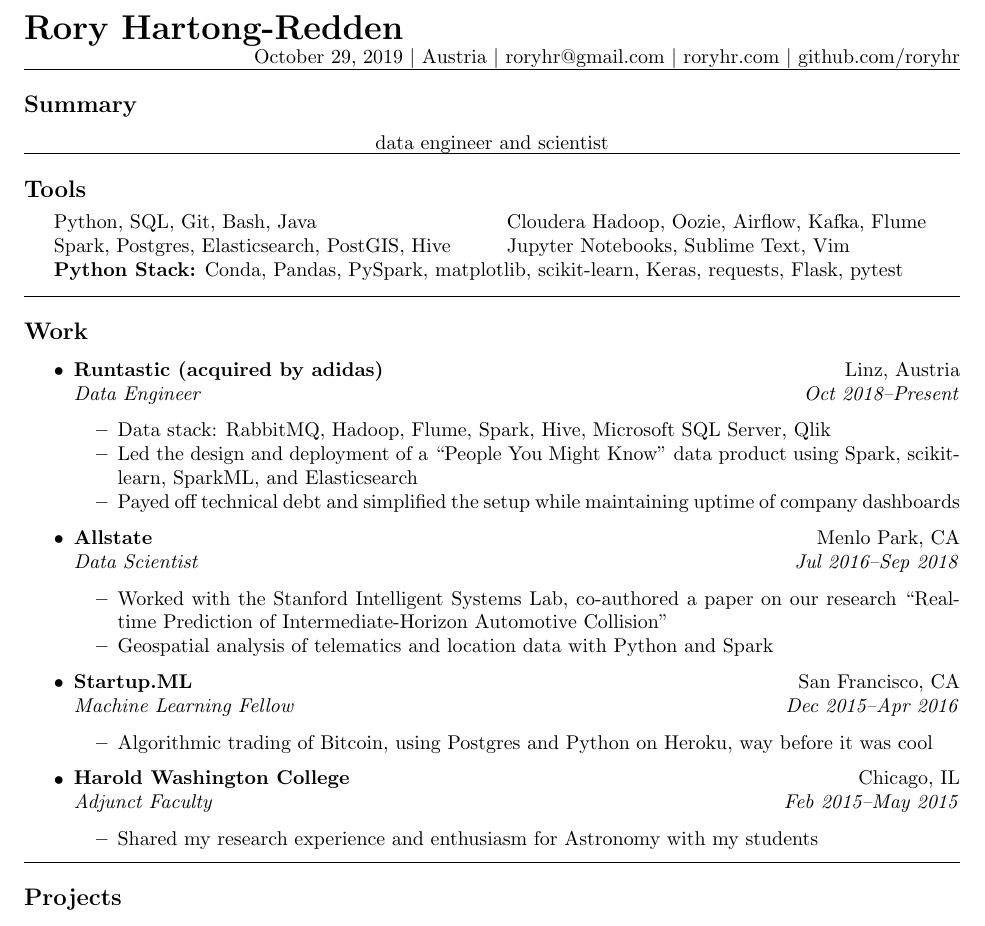
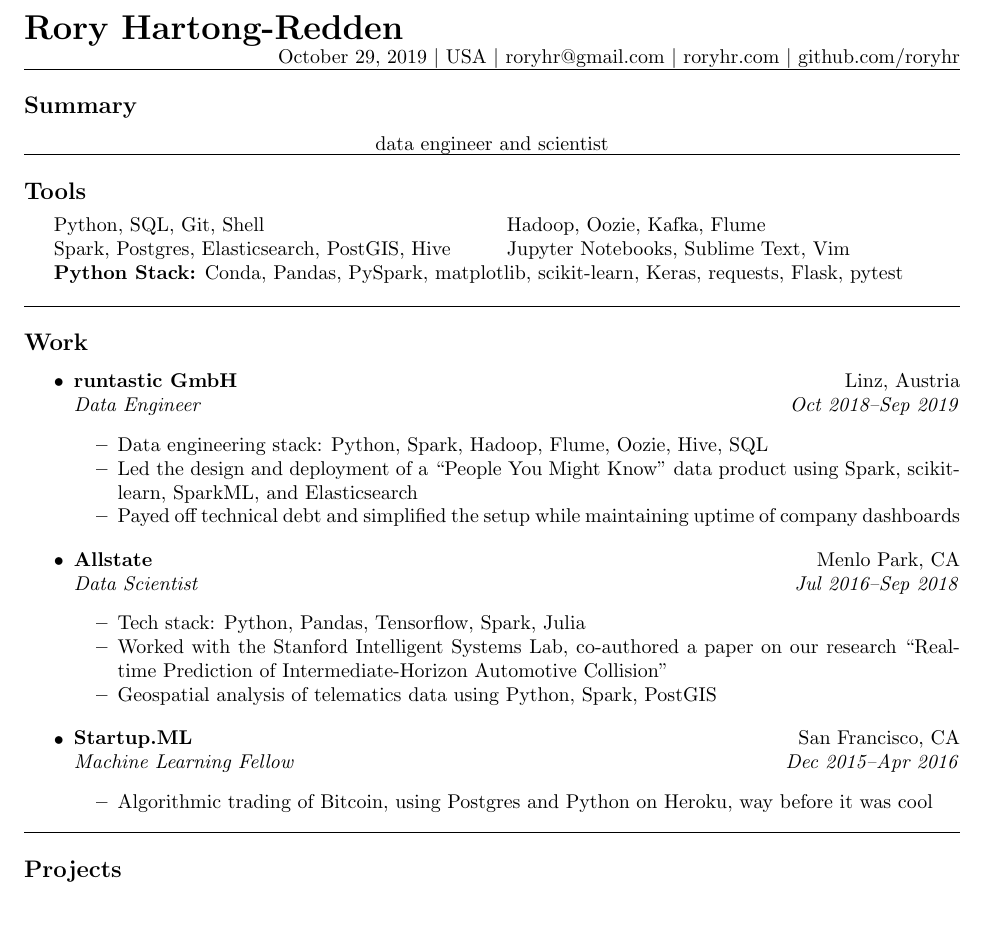
Before and after one commit to roryhr/code, a LaTeX CV (resume/rhartong_redden_resume.tex): part of the page, cut so that both start at the same text. Compiled offline with pdfLaTeX.

Commit message:
Back in the ol USA

```diff
--- a/resume/rhartong_redden_resume.tex
+++ b/resume/rhartong_redden_resume.tex
@@ -28,7 +28,7 @@
 
 {\raggedleft
 \today \/ \textbar
-\/ Austria \textbar
+\/ USA \textbar
 \/ roryhr@gmail.com \textbar
 \/ roryhr.com \textbar\/
 github.com/roryhr\\
@@ -44,8 +44,8 @@
 \subsection*{Tools}
 \begin{indentsection}{\parindent}
 \begin{tabular}{p{0.5\linewidth}   p{0.5\linewidth}}
-	Python, SQL, Git, Bash, Java
-	& Cloudera Hadoop, Oozie, Airflow, Kafka, Flume\\
+	Python, SQL, Git, Shell
+	& Hadoop, Oozie, Kafka, Flume\\
 
 	Spark, Postgres, Elasticsearch, PostGIS, Hive
 	& Jupyter Notebooks, Sublime Text, Vim\\
@@ -59,10 +59,10 @@
 \hrule
 \subsection*{Work}
 \begin{itemize}
-	\jobitem{Runtastic (acquired by adidas)}{Linz, Austria}
-		     {Data Engineer}{Oct 2018--Present}
+	\jobitem{runtastic GmbH}{Linz, Austria}
+		     {Data Engineer}{Oct 2018--Sep 2019}
 	\begin{itemize*}
-		\item Data stack: RabbitMQ, Hadoop, Flume, Spark, Hive, Microsoft SQL Server, Qlik
+		\item Data engineering stack: Python, Spark, Hadoop, Flume, Oozie, Hive, SQL
 
 		\item Led the design and deployment of a ``People You Might Know" data product using Spark, scikit-learn, SparkML, and Elasticsearch
 
@@ -74,10 +74,12 @@
 	\jobitem{Allstate}{Menlo Park, CA}
 		     {Data Scientist}{Jul 2016--Sep 2018}
 	\begin{itemize*}
+		\item Tech stack: Python, Pandas, Tensorflow, Spark, Julia
+
 		\item Worked with the Stanford Intelligent Systems Lab, co-authored a paper on our research ``Real-time Prediction of Intermediate-Horizon Automotive Collision"
 
 %    		\item Data engineering and munging
-		\item Geospatial analysis of telematics and location data with Python and Spark
+		\item Geospatial analysis of telematics data using Python, Spark, PostGIS
 	\end{itemize*}
 \end{itemize}
 
@@ -90,13 +92,13 @@
 	\end{itemize*}
 \end{itemize}
 
-\begin{itemize}
-	\jobitem{Harold Washington College}{Chicago, IL}
-		    {Adjunct Faculty}{Feb 2015--May 2015}
-	\begin{itemize*}
-		\item Shared my research experience and enthusiasm for Astronomy with my students
-	\end{itemize*}
-\end{itemize}
+%\begin{itemize}
+%	\jobitem{Harold Washington College}{Chicago, IL}
+%		    {Adjunct Faculty}{Feb 2015--May 2015}
+%	\begin{itemize*}
+%		\item Shared my research experience and enthusiasm for Astronomy with my students
+%	\end{itemize*}
+%\end{itemize}
 
 \hrule
 \subsection*{Projects}
```
Also changed, not shown: resume/rhartong_redden_resume.pdf, 1 other file.
